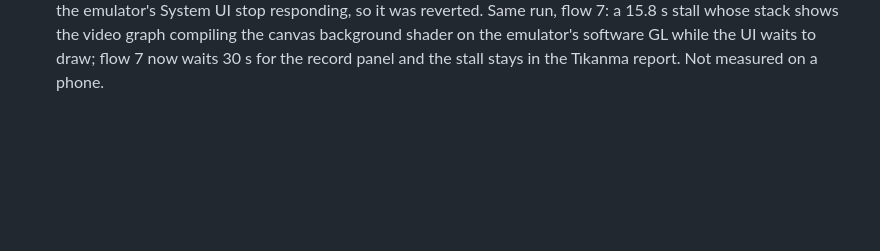
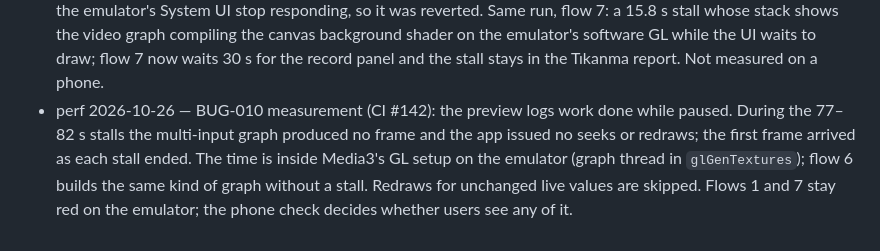
Before and after one commit to malatyabayhan5-jpg/ritim, a Markdown page: replica/build-log.md, the part around the change. Rendered like a GitHub page; blank space fills up the shorter version.

```diff
--- a/replica/build-log.md
+++ b/replica/build-log.md
@@ -35,3 +35,4 @@ One line per milestone step: ID, date, done or partial, what is missing, what wa
 - M4 S04 2026-10-25 — stabilization when the shake does not fit the zoom margin: the correction used to be clipped sample by sample, so the picture jumped where the margin ran out. Clipped samples are now mapped back to the source path (2×2 inverse of the clip's placement), re-smoothed with σ/3 and clipped again (up to 3 rounds). Measured on a synthetic 1 s sway that overflows the margin: remaining shake (RMS of the displayed position's second difference) 17–20 % lower at Low and Medium; at High the same sway fits the margin and almost all of it goes. CI #123 on the emulator clipped 18 of 33 samples at Medium, which is why the toast suggests a stronger level.
 - M5 S03 2026-10-25 partial (pending CI) — layout diff findings from the ASCII screenshots in the CI log: the editor's timeline was a fixed 210 dp (~18 % of the emulator's height, ~24 % of a 873 dp phone) against ~32 % in the recording; it is now 32 % of the screen height (210–320 dp). Also BUG-008 (playhead jumped back after pause + seek; paused seeks now report their position) and selecting a timeline item pauses playback. imgdiff `--ignore` leaves the preview out (editor 13.1 → 18.2 in CI #126).
 - perf 2026-10-26 — BUG-010 experiment: running the flow 1 group with `-gpu swangle_indirect` (CI #138) made the emulator's System UI stop responding, so it was reverted. Same run, flow 7: a 15.8 s stall whose stack shows the video graph compiling the canvas background shader on the emulator's software GL while the UI waits to draw; flow 7 now waits 30 s for the record panel and the stall stays in the Tıkanma report. Not measured on a phone.
+- perf 2026-10-26 — BUG-010 measurement (CI #142): the preview logs work done while paused. During the 77–82 s stalls the multi-input graph produced no frame and the app issued no seeks or redraws; the first frame arrived as each stall ended. The time is inside Media3's GL setup on the emulator (graph thread in `glGenTextures`); flow 6 builds the same kind of graph without a stall. Redraws for unchanged live values are skipped. Flows 1 and 7 stay red on the emulator; the phone check decides whether users see any of it.
```
Also changed, not shown: replica/bugs.md (+15 -0 lines).
